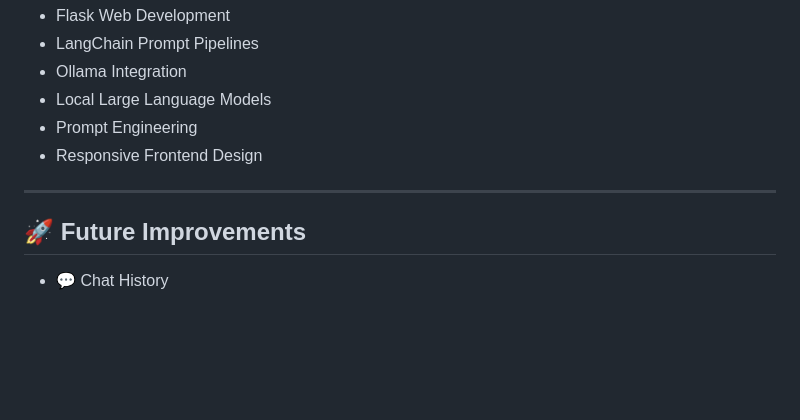
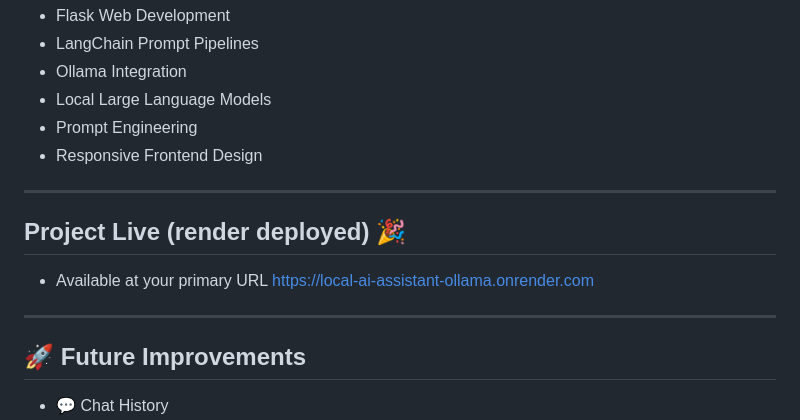
Before and after one commit to Gainaboina-Madhu/local-ai-assistant-ollama, a Markdown page: README.md, the part around the change. GitHub-like rendering; blank space fills up the shorter version.

```diff
--- a/README.md
+++ b/README.md
@@ -178,6 +178,13 @@ This project demonstrates practical experience with:
 
 ---
 
+## Project Live (render deployed)  🎉
+
+ - Available at your primary URL https://local-ai-assistant-ollama.onrender.com
+
+---
+
+
 ## 🚀 Future Improvements
 
 - 💬 Chat History
```
